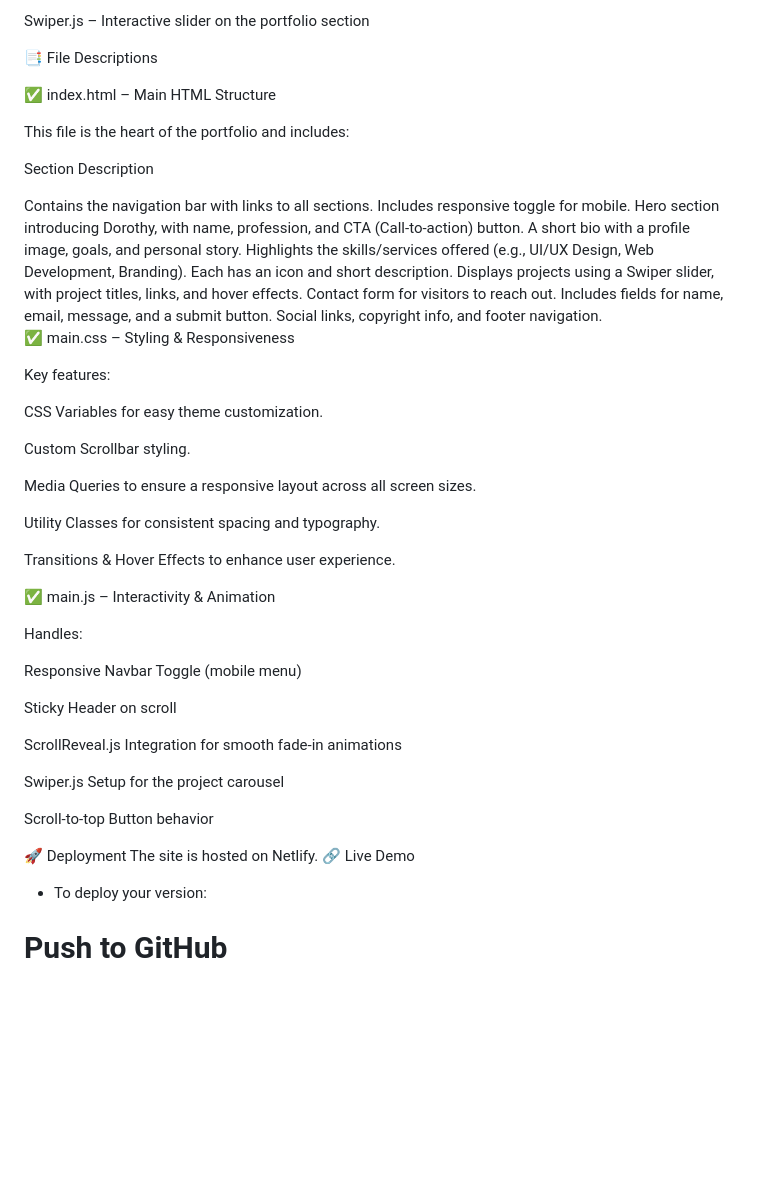
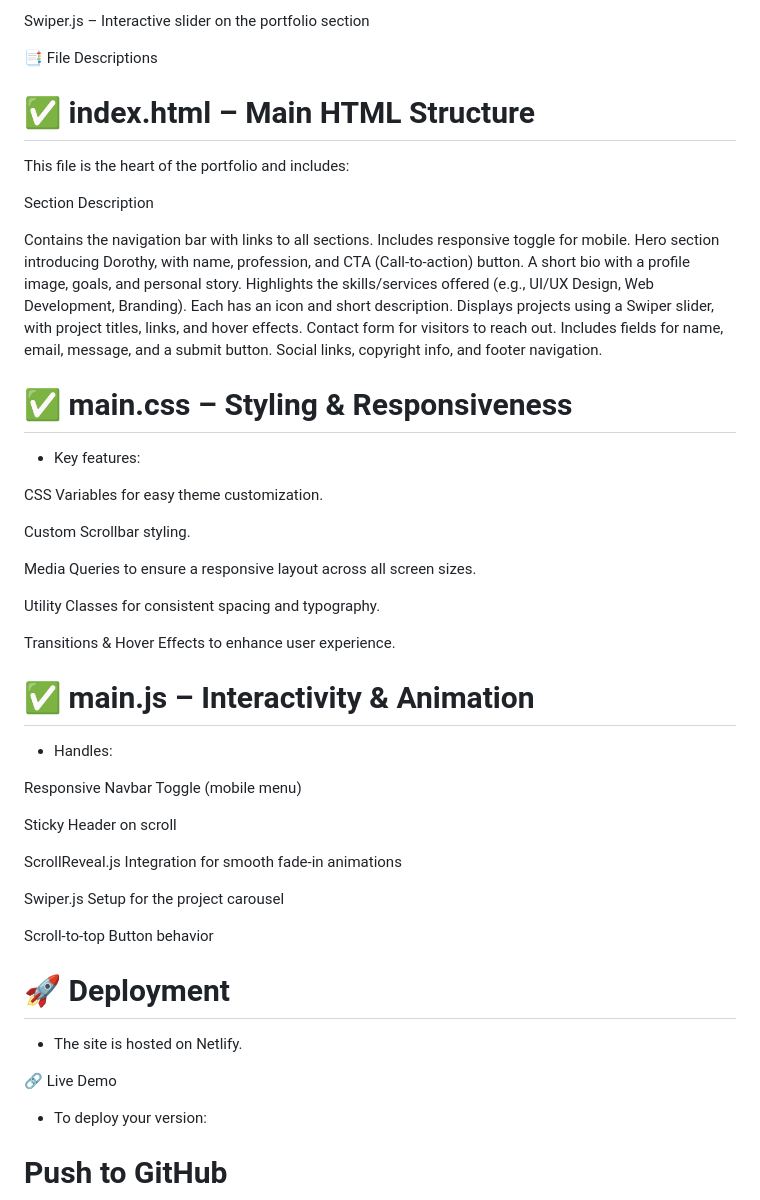
Before and after one commit to Dorothy2020/portfolio-hackathon, a Markdown page: README.md, the part around the change printed below. Rendered like a GitHub page; blank space fills up the shorter version.

```diff
--- a/README.md
+++ b/README.md
@@ -78,7 +78,8 @@ Swiper.js – Interactive slider on the portfolio section
 
 📑 File Descriptions
 
-✅ index.html – Main HTML Structure
+
+# ✅ index.html – Main HTML Structure
 
 This file is the heart of the portfolio and includes:
 
@@ -86,21 +87,28 @@ Section	Description
 
 <header>	Contains the navigation bar with links to all sections. Includes responsive toggle for mobile.
 
+
 <section id="home">	Hero section introducing Dorothy, with name, profession, and CTA (Call-to-action) button.
+
 
 <section id="about">	A short bio with a profile image, goals, and personal story.
 
+
 <section id="services">	Highlights the skills/services offered (e.g., UI/UX Design, Web Development, Branding). Each has an icon and short description.
+
 
 <section id="portfolio">	Displays projects using a Swiper slider, with project titles, links, and hover effects.
 
+
 <section id="contact">	Contact form for visitors to reach out. Includes fields for name, email, message, and a submit button.
+
 
 <footer>	Social links, copyright info, and footer navigation.
 
-✅ main.css – Styling & Responsiveness
 
-Key features:
+# ✅ main.css – Styling & Responsiveness
+
+- Key features:
 
 CSS Variables for easy theme customization.
 
@@ -112,9 +120,9 @@ Utility Classes for consistent spacing and typography.
 
 Transitions & Hover Effects to enhance user experience.
 
-✅ main.js – Interactivity & Animation
+# ✅ main.js – Interactivity & Animation
 
-Handles:
+- Handles:
 
 Responsive Navbar Toggle (mobile menu)
 
@@ -126,8 +134,10 @@ Swiper.js Setup for the project carousel
 
 Scroll-to-top Button behavior
 
-🚀 Deployment
-The site is hosted on Netlify.
+# 🚀 Deployment
+
+- The site is hosted on Netlify.
+
 🔗 Live Demo
 
 - To deploy your version:
```
Also changed, not shown: other parts of README.md (+1 -1 lines).
